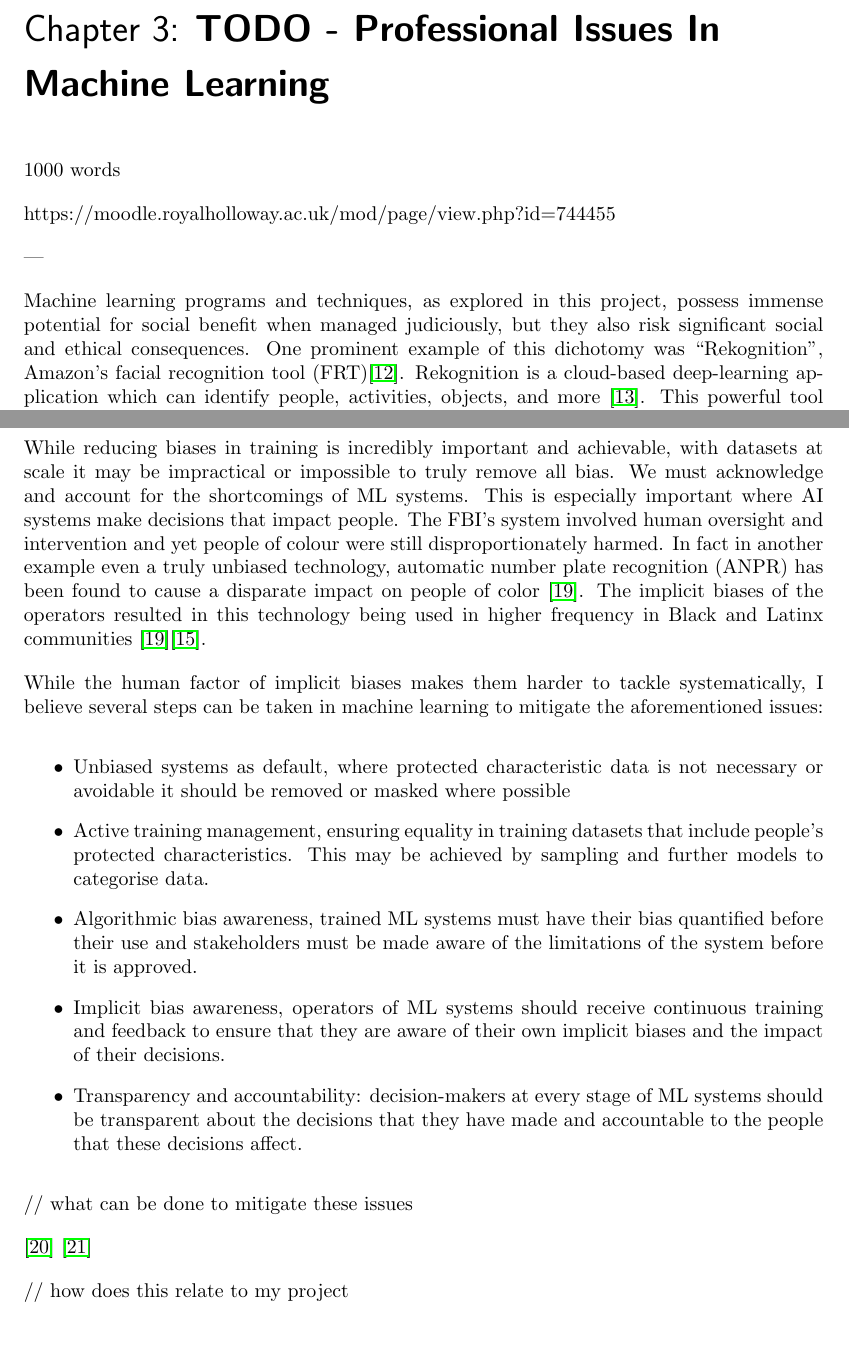
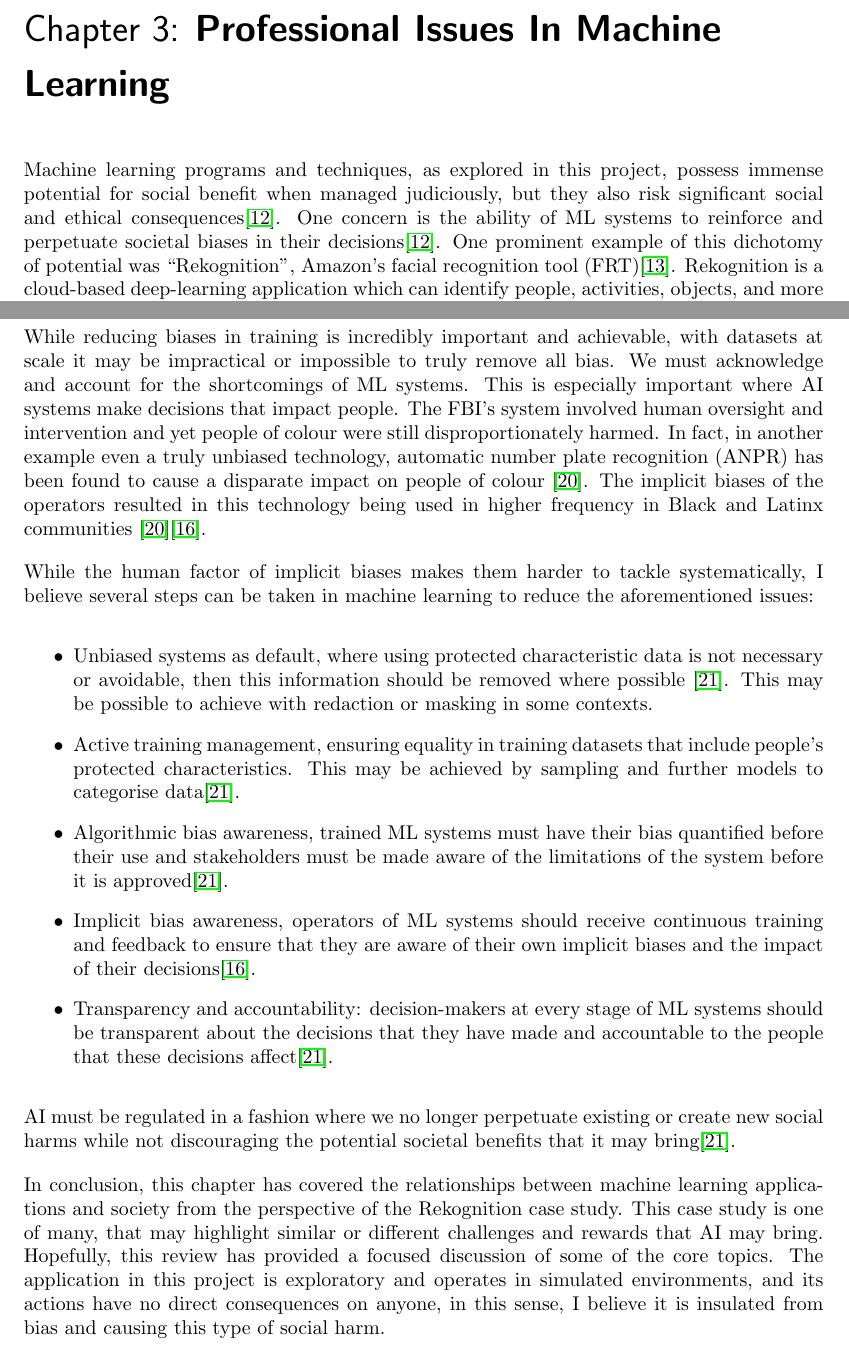
Before and after one commit to CougarTasker/reinforcement-learning-msci-project, a LaTeX thesis (reports/Final/Final_Report.tex): two parts of pages 13 and 14 of 29, joined at a grey line, cut so that both start at the same text. Compiled offline with pdfLaTeX.

Commit message:
doc: professional issues first draft

```diff
--- a/reports/Final/Final_Report.tex
+++ b/reports/Final/Final_Report.tex
@@ -181,17 +181,9 @@ The main display on the first tab visualises the current state of the main simul
 
 At the bottom are specific controls specific to the main simulation and its visualisation. For example, there are controls for selecting the display mode and allowing the user to step through the simulation manually or automatically.
 
-\chapter{TODO - Professional Issues In Machine Learning}
+\chapter{Professional Issues In Machine Learning}
 
-1000 words
-
-https://moodle.royalholloway.ac.uk/mod/page/view.php?id=744455
-
-
----
-
-
-Machine learning programs and techniques, as explored in this project, possess immense potential for social benefit when managed judiciously, but they also risk significant social and ethical consequences. One prominent example of this dichotomy was \say{Rekognition}, Amazon's facial recognition tool (FRT)\cite{legislatingOG}. Rekognition is a cloud-based deep-learning application which can identify people, activities, objects, and more \cite{rekognitionOverview}. This powerful tool can bring societal benefit one example is an application that notifies professionals who are in high-risk sectors such as healthcare or construction\cite{rekognitionOverview}. Rekognition can make this possible by detecting Personal Protective Equipment.
+Machine learning programs and techniques, as explored in this project, possess immense potential for social benefit when managed judiciously, but they also risk significant social and ethical consequences\cite{AISocialImpactAndAccountability}. One concern is the ability of ML systems to reinforce and perpetuate societal biases in their decisions\cite{AISocialImpactAndAccountability}. One prominent example of this dichotomy of potential was \say{Rekognition}, Amazon's facial recognition tool (FRT)\cite{legislatingOG}. Rekognition is a cloud-based deep-learning application which can identify people, activities, objects, and more \cite{rekognitionOverview}. This powerful tool can bring societal benefit one example is an application that notifies professionals who are in high-risk sectors such as healthcare or construction\cite{rekognitionOverview}. Rekognition can make this possible by detecting Personal Protective Equipment.
 
 Recent developments in AI have spurred many companies such as IBM, Microsoft, and Amazon to release FRTs, making identification more convenient than ever \cite{facialRecognitionEthicsSurvay}. While there have been many commercial applications, the most notable example from a moral, ethical and social standpoint was the use of Rekognition by US law enforcement agencies. From 2018-2020 the FBI trailed Rekognition to assist in searching video footage collected during investigations \cite{facialRecognitionBias}. Other agencies such as the DEA use FRTs to help identify criminals captured on surveillance cameras \cite{facialRecognitionBias}.
 
@@ -213,23 +205,22 @@ Biases in training datasets propagate to the decisions made by the model trained
 
-While reducing biases in training is incredibly important and achievable, with datasets at scale it may be impractical or impossible to truly remove all bias. We must acknowledge and account for the shortcomings of ML systems. This is especially important where AI systems make decisions that impact people. The FBI's system involved human oversight and intervention and yet people of colour were still disproportionately harmed. In fact in another example even a truly unbiased technology, automatic number plate recognition (ANPR) has been found to cause a disparate impact on people of color \cite{anprAccountability}. The implicit biases of the operators resulted in this technology being used in higher frequency in Black and Latinx communities \cite{anprAccountability}\cite{facialRecognitionBias}.
+\newpage
+While reducing biases in training is incredibly important and achievable, with datasets at scale it may be impractical or impossible to truly remove all bias. We must acknowledge and account for the shortcomings of ML systems. This is especially important where AI systems make decisions that impact people. The FBI's system involved human oversight and intervention and yet people of colour were still disproportionately harmed. In fact, in another example even a truly unbiased technology, automatic number plate recognition (ANPR) has been found to cause a disparate impact on people of colour \cite{anprAccountability}. The implicit biases of the operators resulted in this technology being used in higher frequency in Black and Latinx communities \cite{anprAccountability}\cite{facialRecognitionBias}.
 
-While the human factor of implicit biases makes them harder to tackle systematically, I believe several steps can be taken in machine learning to mitigate the aforementioned issues:
+While the human factor of implicit biases makes them harder to tackle systematically, I believe several steps can be taken in machine learning to reduce  the aforementioned issues:
 \begin{itemize}
-  \item Unbiased systems as default, where protected characteristic data is not necessary or avoidable it should be removed or masked where possible
-  \item Active training management, ensuring equality in training datasets that include people's protected characteristics. This may be achieved by sampling and further models to categorise data.
-  \item Algorithmic bias awareness, trained ML systems must have their bias quantified before their use and stakeholders must be made aware of the limitations of the system before it is approved.
-  \item Implicit bias awareness, operators of ML systems should receive continuous training and feedback to ensure that they are aware of their own implicit biases and the impact of their decisions.
-  \item Transparency and accountability: decision-makers at every stage of ML systems should be transparent about the decisions that they have made and accountable to the people that these decisions affect.
+  \item Unbiased systems as default, where using protected characteristic data is not necessary or avoidable, then this information should be removed where possible \cite{AIRisksAndPrinciples}. This may be possible to achieve with redaction or masking in some contexts.
+  \item Active training management, ensuring equality in training datasets that include people's protected characteristics. This may be achieved by sampling and further models to categorise data\cite{AIRisksAndPrinciples}.
+  \item Algorithmic bias awareness, trained ML systems must have their bias quantified before their use and stakeholders must be made aware of the limitations of the system before it is approved\cite{AIRisksAndPrinciples}.
+  \item Implicit bias awareness, operators of ML systems should receive continuous training and feedback to ensure that they are aware of their own implicit biases and the impact of their decisions\cite{facialRecognitionBias}.
+  \item Transparency and accountability: decision-makers at every stage of ML systems should be transparent about the decisions that they have made and accountable to the people that these decisions affect\cite{AIRisksAndPrinciples}.
 \end{itemize}
+AI must be regulated in a fashion where we no longer perpetuate existing or create new social harms while not discouraging the potential societal benefits that it may bring\cite{AIRisksAndPrinciples}.
 
 
-// what can be done to mitigate these issues
+In conclusion, this chapter has covered the relationships between machine learning applications and society from the perspective of the Rekognition case study.
+This case study is one of many, that may highlight similar or different challenges and rewards that AI may bring. Hopefully, this review has provided a focused discussion of some of the core topics. The application in this project is exploratory and operates in simulated environments, and its actions have no direct consequences on anyone, in this sense, I believe it is insulated from bias and causing this type of social harm.
 
 
-\cite{AIRisksAndPrinciples}
-\cite{AISocialEthicalBiasPrivacyAccountability}
-
-// how does this relate to my project
 
 % \chapter{Timeline}
 
```
Also changed, not shown: reports/Final/refrences.bib (+1 -1 lines), reports/Final/Final_Report.pdf, reports/Final/Final_Report.tex (2 more changed lines).
